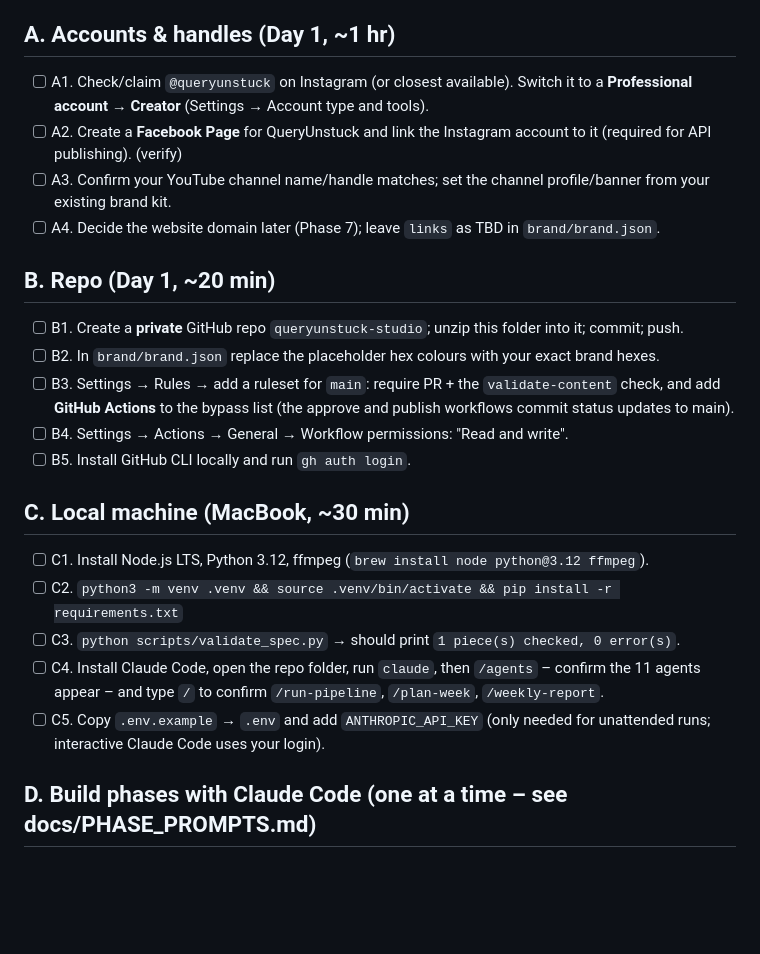
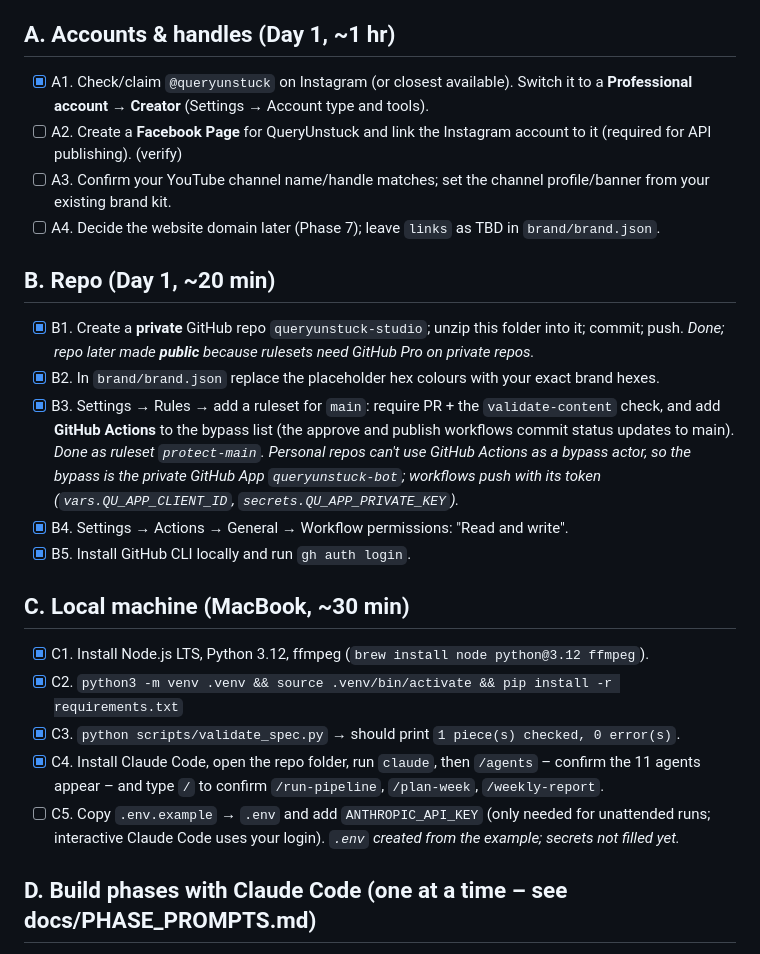
Before and after one commit to ItsDew20/queryunstuck-studio, a Markdown page: SETUP.md, the part around the change. Rendered like a GitHub page; blank space fills up the shorter version.

Commit message:
docs: setup progress
Co-Authored-By: Claude Opus 5.5 <noreply@anthropic.com>

```diff
--- a/SETUP.md
+++ b/SETUP.md
@@ -4,7 +4,7 @@ Tick each box. Steps marked (verify) depend on platform rules that may have chan
 official docs at that step.
 
 ## A. Accounts & handles (Day 1, ~1 hr)
-- [ ] A1. Check/claim `@queryunstuck` on Instagram (or closest available). Switch it to a
+- [x] A1. Check/claim `@queryunstuck` on Instagram (or closest available). Switch it to a
       **Professional account → Creator** (Settings → Account type and tools).
 - [ ] A2. Create a **Facebook Page** for QueryUnstuck and link the Instagram account to it
       (required for API publishing). (verify)
@@ -13,20 +13,25 @@ official docs at that step.
 - [ ] A4. Decide the website domain later (Phase 7); leave `links` as TBD in `brand/brand.json`.
 
 ## B. Repo (Day 1, ~20 min)
-- [ ] B1. Create a **private** GitHub repo `queryunstuck-studio`; unzip this folder into it; commit; push.
-- [ ] B2. In `brand/brand.json` replace the placeholder hex colours with your exact brand hexes.
-- [ ] B3. Settings → Rules → add a ruleset for `main`: require PR + the `validate-content` check, and add **GitHub Actions** to the bypass list (the approve and publish workflows commit status updates to main).
-- [ ] B4. Settings → Actions → General → Workflow permissions: "Read and write".
-- [ ] B5. Install GitHub CLI locally and run `gh auth login`.
+- [x] B1. Create a **private** GitHub repo `queryunstuck-studio`; unzip this folder into it; commit; push.
+      _Done; repo later made **public** because rulesets need GitHub Pro on private repos._
+- [x] B2. In `brand/brand.json` replace the placeholder hex colours with your exact brand hexes.
+- [x] B3. Settings → Rules → add a ruleset for `main`: require PR + the `validate-content` check, and add **GitHub Actions** to the bypass list (the approve and publish workflows commit status updates to main).
+      _Done as ruleset `protect-main`. Personal repos can't use GitHub Actions as a bypass actor, so the
+      bypass is the private GitHub App `queryunstuck-bot`; workflows push with its token
+      (`vars.QU_APP_CLIENT_ID`, `secrets.QU_APP_PRIVATE_KEY`)._
+- [x] B4. Settings → Actions → General → Workflow permissions: "Read and write".
+- [x] B5. Install GitHub CLI locally and run `gh auth login`.
 
 ## C. Local machine (MacBook, ~30 min)
-- [ ] C1. Install Node.js LTS, Python 3.12, ffmpeg (`brew install node python@3.12 ffmpeg`).
-- [ ] C2. `python3 -m venv .venv && source .venv/bin/activate && pip install -r requirements.txt`
-- [ ] C3. `python scripts/validate_spec.py` → should print `1 piece(s) checked, 0 error(s)`.
-- [ ] C4. Install Claude Code, open the repo folder, run `claude`, then `/agents` – confirm the 11
+- [x] C1. Install Node.js LTS, Python 3.12, ffmpeg (`brew install node python@3.12 ffmpeg`).
+- [x] C2. `python3 -m venv .venv && source .venv/bin/activate && pip install -r requirements.txt`
+- [x] C3. `python scripts/validate_spec.py` → should print `1 piece(s) checked, 0 error(s)`.
+- [x] C4. Install Claude Code, open the repo folder, run `claude`, then `/agents` – confirm the 11
       agents appear – and type `/` to confirm `/run-pipeline`, `/plan-week`, `/weekly-report`.
 - [ ] C5. Copy `.env.example` → `.env` and add `ANTHROPIC_API_KEY` (only needed for unattended
       runs; interactive Claude Code uses your login).
+      _`.env` created from the example; secrets not filled yet._
 
 ## D. Build phases with Claude Code (one at a time – see docs/PHASE_PROMPTS.md)
 - [ ] Phase 1 – Remotion video engine + 8 components → checkpoint: test reel renders.
```
